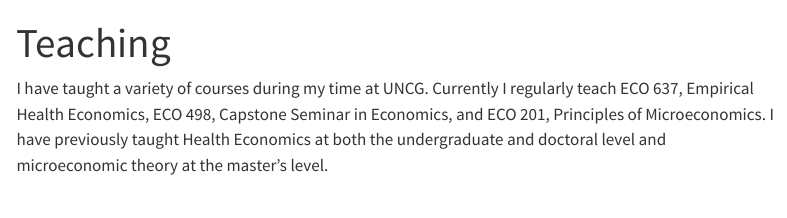
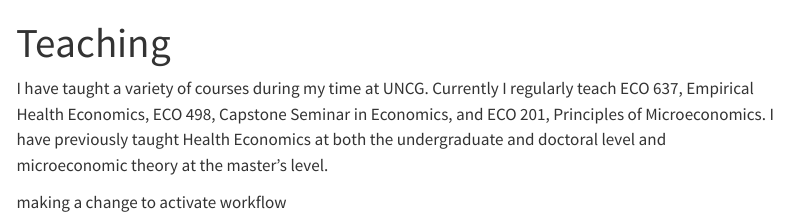
Before and after one commit to andersen-hecon/andersen-hecon.github.io, a Quarto document (Teaching.qmd): the page in a window 1100 px wide, from its top. Rendered offline with R 4.5, knitr and Pandoc in place of Quarto, with nearby package versions; menus at the side of the page are left out.

Commit message:
activating workflow

```diff
--- a/Teaching.qmd
+++ b/Teaching.qmd
@@ -3,6 +3,8 @@ title: "Teaching"
 ---
 
 I have taught a variety of courses during my time at UNCG. Currently I regularly teach ECO 637, Empirical Health Economics, ECO 498, Capstone Seminar in Economics, and ECO 201, Principles of Microeconomics. I have previously taught Health Economics at both the undergraduate and doctoral level and microeconomic theory at the master's level.
+
+making a change to activate workflow
 
 <!-- ## ECO 201 - Principles of Microeconomics -->
 
```
